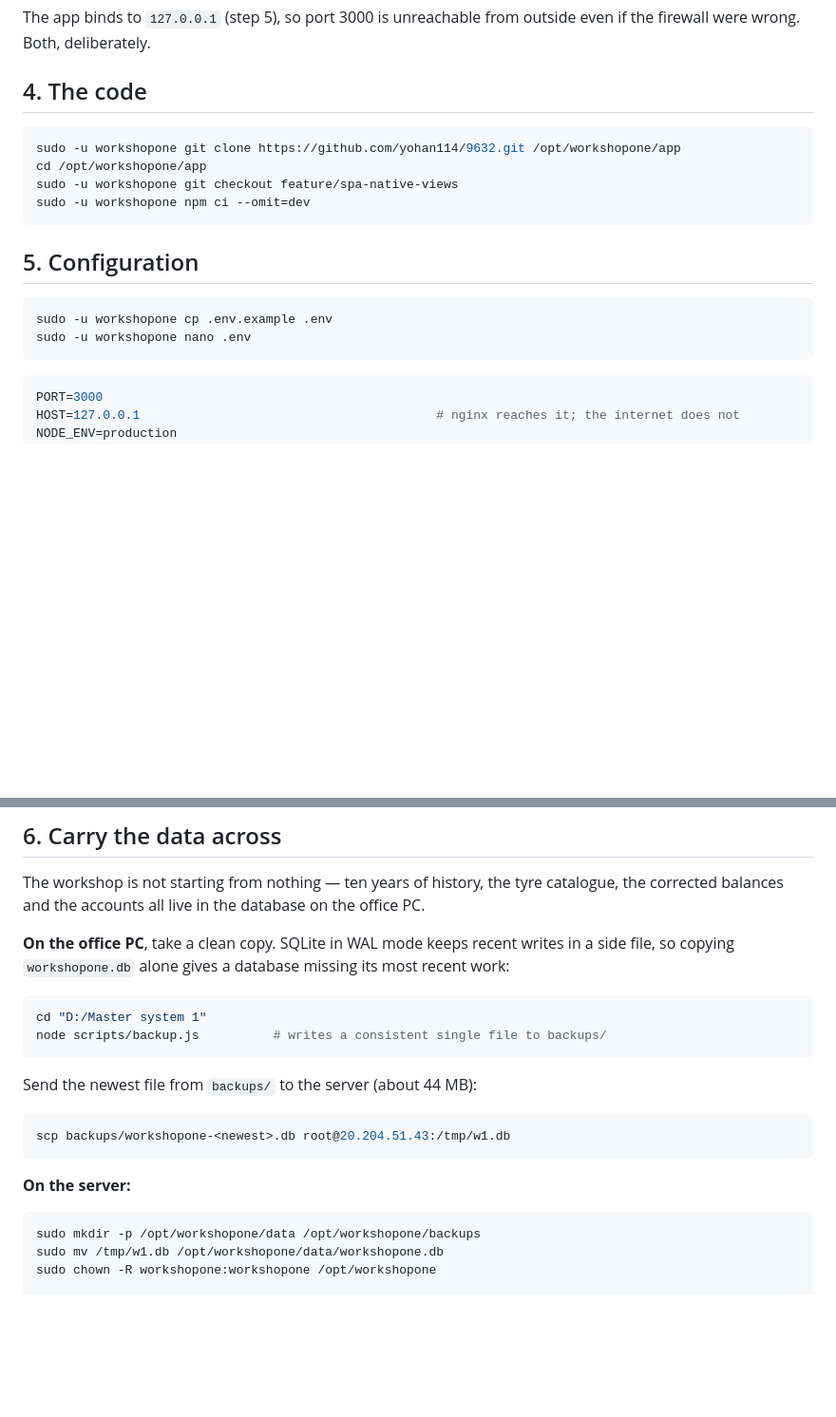
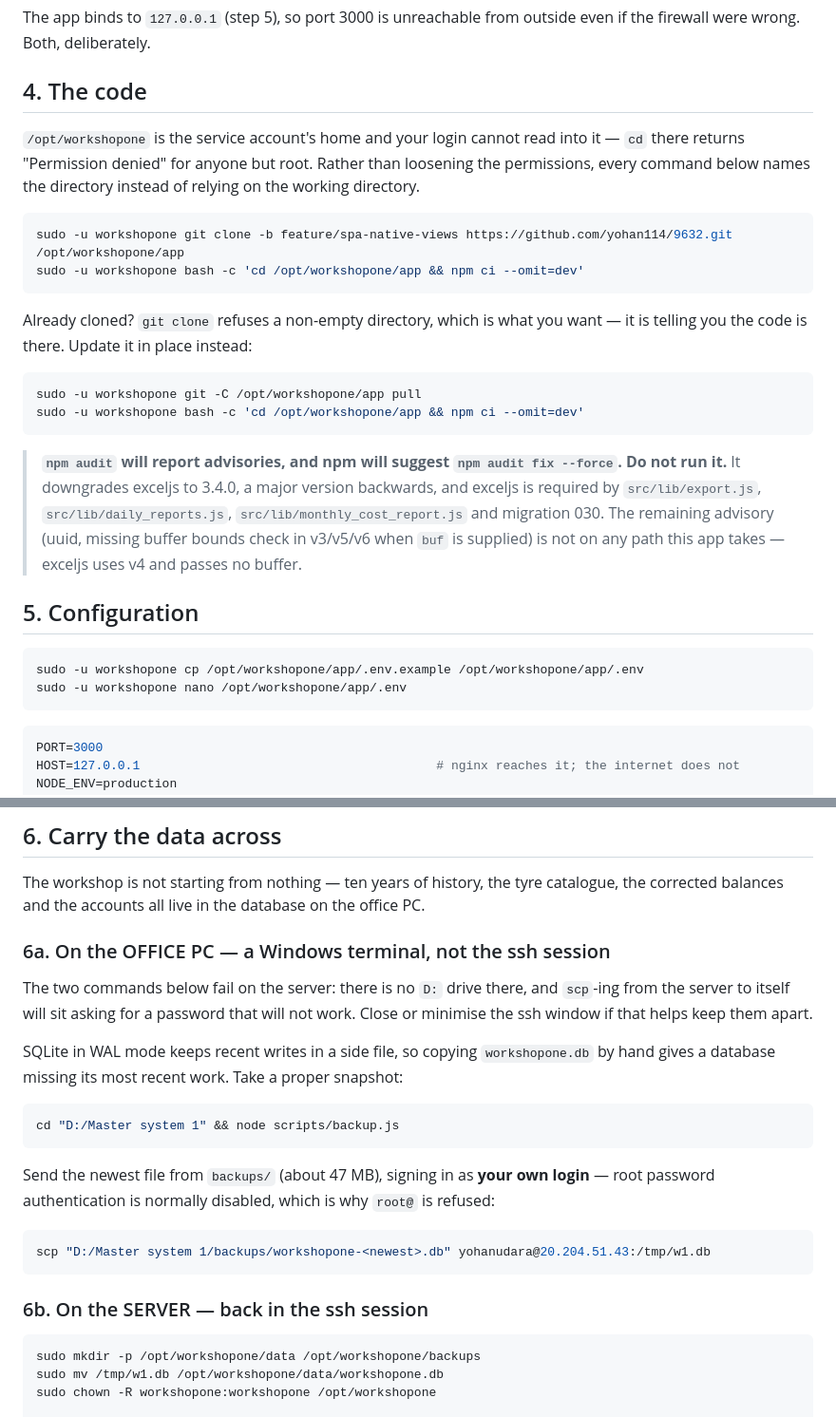
Before and after one commit to yohan114/9632, a Markdown page: deploy/VPS.md, 2 parts joined by grey strips. Shown at 95% size. Rendered like a GitHub page; blank space fills up the shorter version.

Commit message:
docs(vps): stop the runbook sending office-PC commands into the ssh session
Three real stumbles on the way through it, all of them the document's fault:

`cd /opt/workshopone/app` is Permission denied for a normal login -- that path is the service
account's home and only root can read into it. Every command now names the directory (git -C,
sudo -u workshopone bash -c 'cd ... && ...') instead of leaning on the working directory, which
also means the .env lines work from wherever you happen to be standing.

`git clone` into an existing checkout aborts, and the runbook had no second path. Added the update
form beside it, since the second time through this is the branch you want.

Worst of the three: step 6 opened with `cd "D:/Master system 1"` under a heading that said "on the
office PC", and it got run on the server -- twice, counting the scp beneath it, which then sat
prompting for a root password that does not exist because root password auth is off. Split into
6a OFFICE PC and 6b SERVER, with the failure mode spelled out, and the scp example now uses a real
login rather than root@.

Also recorded the `npm audit fix --force` warning where it will actually be read: npm prints that
suggestion during step 4, and taking it downgrades exceljs into breaking Excel export and the
report scheduler.

Co-Authored-By: Claude Opus 5 <noreply@anthropic.com>

````diff
--- a/deploy/VPS.md
+++ b/deploy/VPS.md
@@ -85,18 +85,34 @@ firewall were wrong. Both, deliberately.
 
 ## 4. The code
 
+`/opt/workshopone` is the service account's home and your login cannot read into it — `cd` there
+returns "Permission denied" for anyone but root. Rather than loosening the permissions, every
+command below names the directory instead of relying on the working directory.
+
 ```bash
-sudo -u workshopone git clone https://github.com/yohan114/9632.git /opt/workshopone/app
-cd /opt/workshopone/app
-sudo -u workshopone git checkout feature/spa-native-views
-sudo -u workshopone npm ci --omit=dev
+sudo -u workshopone git clone -b feature/spa-native-views https://github.com/yohan114/9632.git /opt/workshopone/app
+sudo -u workshopone bash -c 'cd /opt/workshopone/app && npm ci --omit=dev'
 ```
+
+Already cloned? `git clone` refuses a non-empty directory, which is what you want — it is telling
+you the code is there. Update it in place instead:
+
+```bash
+sudo -u workshopone git -C /opt/workshopone/app pull
+sudo -u workshopone bash -c 'cd /opt/workshopone/app && npm ci --omit=dev'
+```
+
+> **`npm audit` will report advisories, and npm will suggest `npm audit fix --force`. Do not run
+> it.** It downgrades exceljs to 3.4.0, a major version backwards, and exceljs is required by
+> `src/lib/export.js`, `src/lib/daily_reports.js`, `src/lib/monthly_cost_report.js` and
+> migration 030. The remaining advisory (uuid, missing buffer bounds check in v3/v5/v6 when `buf`
+> is supplied) is not on any path this app takes — exceljs uses v4 and passes no buffer.
 
 ## 5. Configuration
 
 ```bash
-sudo -u workshopone cp .env.example .env
-sudo -u workshopone nano .env
+sudo -u workshopone cp /opt/workshopone/app/.env.example /opt/workshopone/app/.env
+sudo -u workshopone nano /opt/workshopone/app/.env
 ```
 
 ```ini
@@ -118,21 +134,27 @@ the public internet beside nginx, bypassing TLS entirely.
 The workshop is not starting from nothing — ten years of history, the tyre catalogue, the corrected
 balances and the accounts all live in the database on the office PC.
 
-**On the office PC**, take a clean copy. SQLite in WAL mode keeps recent writes in a side file, so
-copying `workshopone.db` alone gives a database missing its most recent work:
+### 6a. On the OFFICE PC — a Windows terminal, not the ssh session
+
+The two commands below fail on the server: there is no `D:` drive there, and `scp`-ing from the
+server to itself will sit asking for a password that will not work. Close or minimise the ssh
+window if that helps keep them apart.
+
+SQLite in WAL mode keeps recent writes in a side file, so copying `workshopone.db` by hand gives a
+database missing its most recent work. Take a proper snapshot:
 
 ```bash
-cd "D:/Master system 1"
-node scripts/backup.js          # writes a consistent single file to backups/
+cd "D:/Master system 1" && node scripts/backup.js
 ```
 
-Send the newest file from `backups/` to the server (about 44 MB):
+Send the newest file from `backups/` (about 47 MB), signing in as **your own login** — root
+password authentication is normally disabled, which is why `root@` is refused:
 
 ```bash
-scp backups/workshopone-<newest>.db root@20.204.51.43:/tmp/w1.db
+scp "D:/Master system 1/backups/workshopone-<newest>.db" yohanudara@20.204.51.43:/tmp/w1.db
 ```
 
-**On the server:**
+### 6b. On the SERVER — back in the ssh session
 
 ```bash
 sudo mkdir -p /opt/workshopone/data /opt/workshopone/backups
````
